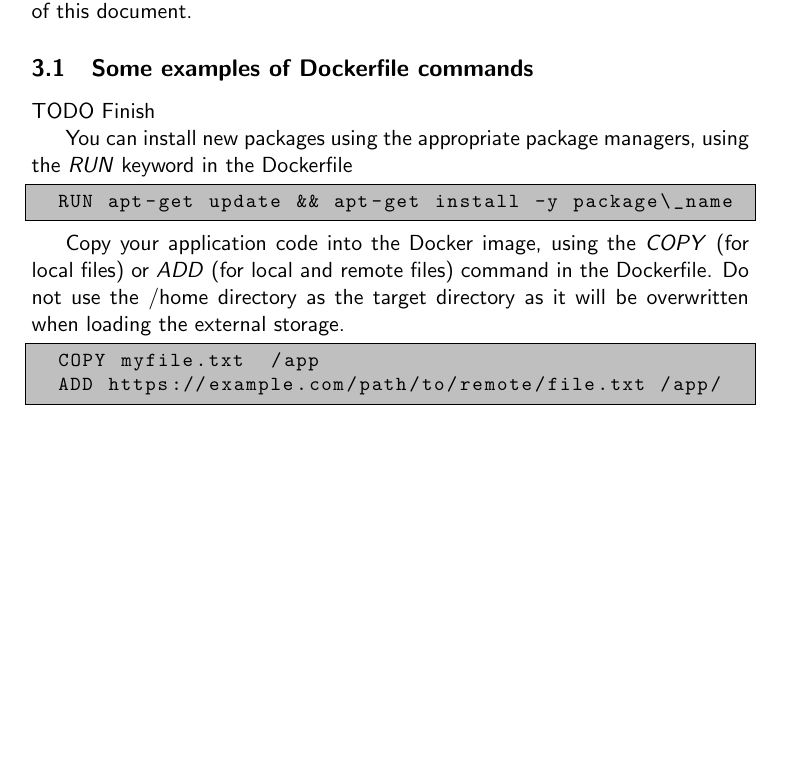
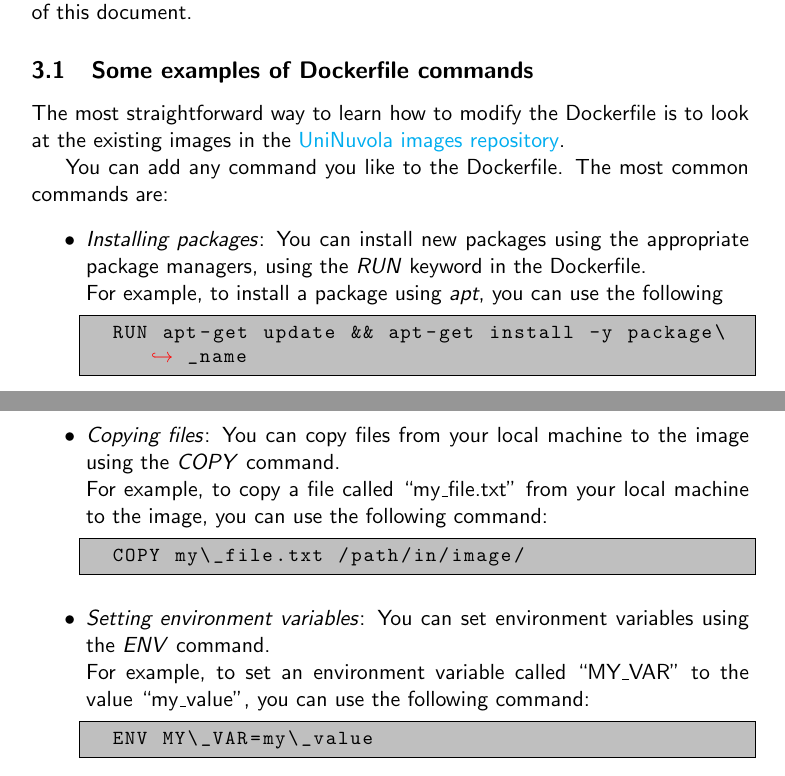
Before and after one commit to UniNuvola/documentation, a LaTeX document (customimages.tex, which reads src/create_image.tex): part of page 3 of 3 before the commit and two parts of pages 3 and 4 of 4 after it, the two joined at a grey line, cut so that both start at the same text, the shorter picture padded with empty space. Compiled offline with pdfLaTeX.

Commit message:
:memo: (create_image) Create image completed

```diff
--- a/src/create_image.tex
+++ b/src/create_image.tex
@@ -77,21 +77,35 @@ Describing how to install and use locally a container runtime is out of the scop
 
 \subsection{Some examples of Dockerfile commands}
 
-TODO Finish
+The most straightforward way to learn how to modify the Dockerfile is to
+look at the existing images in the \href{https://github.com/UniNuvola/images}
+{UniNuvola images repository}.
 
-You can install new packages using the appropriate package managers, using the
-\textit{RUN} keyword in the Dockerfile
+You can add any command you like to the Dockerfile. The most common commands
+are:
+\begin{itemize}
+  \item \textit{Installing packages}: You can install new packages using the
+  appropriate package managers, using the \textit{RUN} keyword in the Dockerfile. \\
+  For example, to install a package using \textit{apt}, you can use the following
 
 \begin{lstlisting}[language=python]
   RUN apt-get update && apt-get install -y package\_name
 \end{lstlisting}
 
-Copy your application code into the Docker image, using the \textit{COPY} (for
-local files) or \textit{ADD} (for local and remote files) command in the
-Dockerfile. Do not use the /home directory as the target directory as it will be
-overwritten when loading the external storage.
+  \item \textit{Copying files}: You can copy files from your local machine to the
+  image using the \textit{COPY} command. \\
+  For example, to copy a file called ``my\_file.txt'' from your local machine
+  to the image, you can use the following command:
+\begin{lstlisting}[language=python]
+  COPY my\_file.txt /path/in/image/
+\end{lstlisting}
 
+  \item \textit{Setting environment variables}: You can set environment
+  variables using the \textit{ENV} command. \\
+  For example, to set an environment variable called ``MY\_VAR'' to the value
+  ``my\_value'', you can use the following command:
 \begin{lstlisting}[language=python]
-  COPY myfile.txt  /app
-  ADD https://example.com/path/to/remote/file.txt /app/
+  ENV MY\_VAR=my\_value
 \end{lstlisting}
+
+\end{itemize}
```
